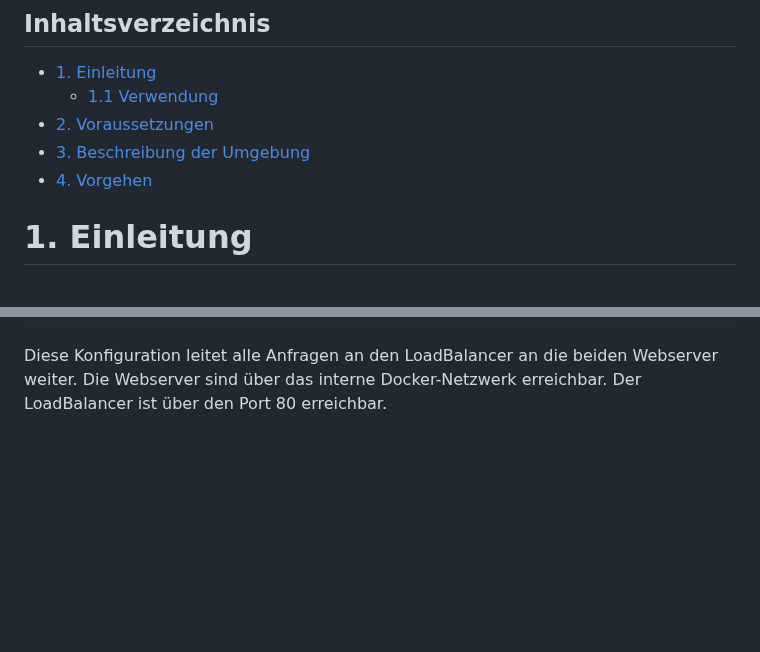
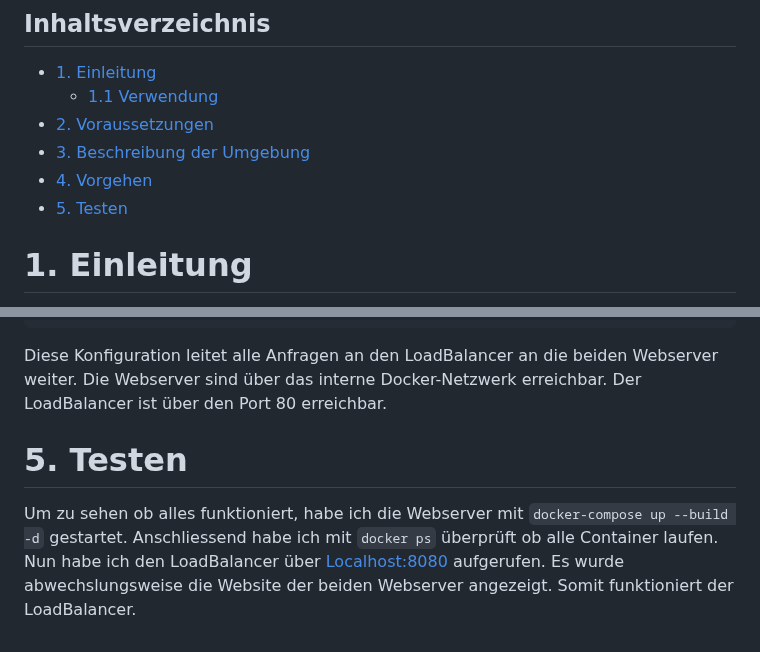
Before and after one commit to aiannelli-tbz/LB2, a Markdown page: README.md, 2 parts joined by grey strips. Drawn GitHub-style; blank space fills up the shorter version.

````diff
--- a/README.md
+++ b/README.md
@@ -5,6 +5,7 @@
 - [2. Voraussetzungen](#2-voraussetzungen)
 - [3. Beschreibung der Umgebung](#3-beschreibung-der-umgebung)
 - [4. Vorgehen](#4-vorgehen)
+- [5. Testen](#5-testen)
 
 # 1. Einleitung
 
@@ -62,3 +63,6 @@ server {
 }
 ```
 Diese Konfiguration leitet alle Anfragen an den LoadBalancer an die beiden Webserver weiter. Die Webserver sind über das interne Docker-Netzwerk erreichbar. Der LoadBalancer ist über den Port 80 erreichbar.
+
+# 5. Testen
+Um zu sehen ob alles funktioniert, habe ich die Webserver mit ```docker-compose up --build -d``` gestartet. Anschliessend habe ich mit ```docker ps``` überprüft ob alle Container laufen. Nun habe ich den LoadBalancer über [Localhost:8080](localhost:8080) aufgerufen. Es wurde abwechslungsweise die Website der beiden Webserver angezeigt. Somit funktioniert der LoadBalancer.
````
